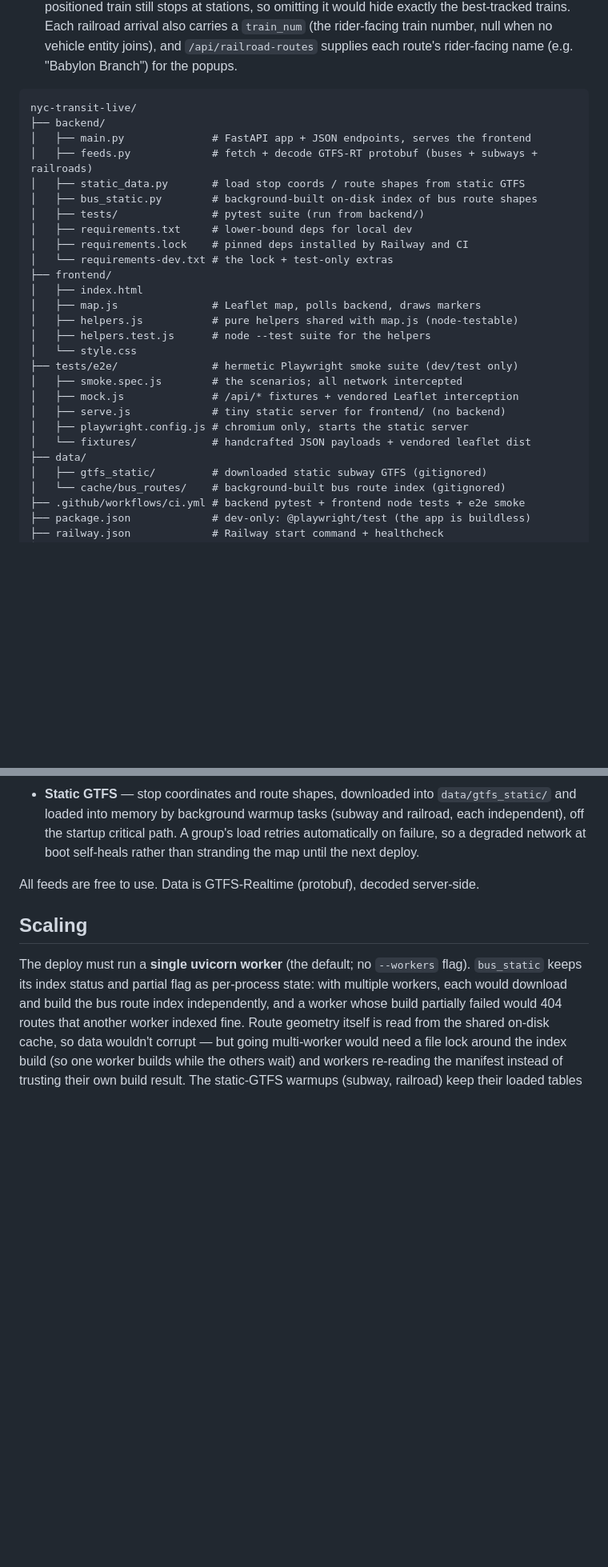
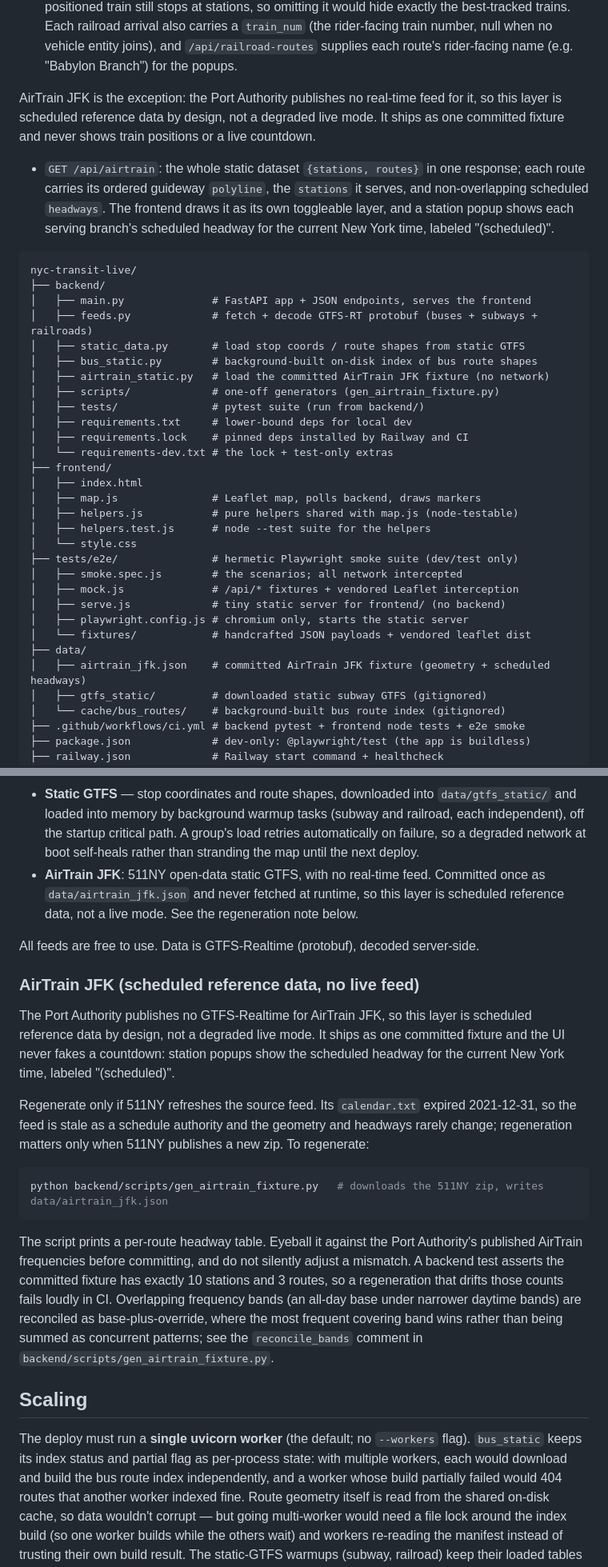
Before and after one commit to rosenfieldben/nyc-transit-live, a Markdown page: README.md, 2 parts joined by grey strips. Shown at 80% size. GitHub-like rendering; blank space fills up the shorter version.

Commit message:
Document the AirTrain JFK static layer in the README
- How-it-works and Data-sources now lead with the constraint: AirTrain JFK
  has no public real-time feed, so the layer is scheduled reference data by
  design, not a degraded live mode. Documents GET /api/airtrain.
- New "AirTrain JFK" section covers regeneration: run
  gen_airtrain_fixture.py, eyeball the printed headway table against the Port
  Authority's published frequencies before committing, the 10/3 count-guard
  test that fails loudly on drift, and that the source calendar.txt expired
  2021-12-31 so regeneration only matters if 511NY refreshes the feed.
- One line on base-plus-override band reconciliation, pointing to the
  reconcile_bands comment in the generator.
- File tree updated (airtrain_static.py, scripts/, committed
  data/airtrain_jfk.json). No em-dashes.

Co-Authored-By: Claude Opus 4.8 (1M context) <noreply@anthropic.com>

````diff
--- a/README.md
+++ b/README.md
@@ -54,6 +54,17 @@ namespaces are independent, so the arrivals endpoint is keyed by system):
   when no vehicle entity joins), and `/api/railroad-routes` supplies each route's
   rider-facing name (e.g. "Babylon Branch") for the popups.
 
+AirTrain JFK is the exception: the Port Authority publishes no real-time feed for
+it, so this layer is scheduled reference data by design, not a degraded live mode.
+It ships as one committed fixture and never shows train positions or a live
+countdown.
+
+- `GET /api/airtrain`: the whole static dataset `{stations, routes}` in one
+  response; each route carries its ordered guideway `polyline`, the `stations` it
+  serves, and non-overlapping scheduled `headways`. The frontend draws it as its
+  own toggleable layer, and a station popup shows each serving branch's scheduled
+  headway for the current New York time, labeled "(scheduled)".
+
 ```
 nyc-transit-live/
 ├── backend/
@@ -61,6 +72,8 @@ nyc-transit-live/
 │   ├── feeds.py             # fetch + decode GTFS-RT protobuf (buses + subways + railroads)
 │   ├── static_data.py       # load stop coords / route shapes from static GTFS
 │   ├── bus_static.py        # background-built on-disk index of bus route shapes
+│   ├── airtrain_static.py   # load the committed AirTrain JFK fixture (no network)
+│   ├── scripts/             # one-off generators (gen_airtrain_fixture.py)
 │   ├── tests/               # pytest suite (run from backend/)
 │   ├── requirements.txt     # lower-bound deps for local dev
 │   ├── requirements.lock    # pinned deps installed by Railway and CI
@@ -78,6 +91,7 @@ nyc-transit-live/
 │   ├── playwright.config.js # chromium only, starts the static server
 │   └── fixtures/            # handcrafted JSON payloads + vendored leaflet dist
 ├── data/
+│   ├── airtrain_jfk.json    # committed AirTrain JFK fixture (geometry + scheduled headways)
 │   ├── gtfs_static/         # downloaded static subway GTFS (gitignored)
 │   └── cache/bus_routes/    # background-built bus route index (gitignored)
 ├── .github/workflows/ci.yml # backend pytest + frontend node tests + e2e smoke
@@ -152,8 +166,36 @@ arrival countdowns and the staleness window are deterministic (no sleeps).
   and railroad, each independent), off the startup critical path. A group's load
   retries automatically on failure, so a degraded network at boot self-heals
   rather than stranding the map until the next deploy.
+- **AirTrain JFK**: 511NY open-data static GTFS, with no real-time feed. Committed
+  once as `data/airtrain_jfk.json` and never fetched at runtime, so this layer is
+  scheduled reference data, not a live mode. See the regeneration note below.
 
 All feeds are free to use. Data is GTFS-Realtime (protobuf), decoded server-side.
+
+### AirTrain JFK (scheduled reference data, no live feed)
+
+The Port Authority publishes no GTFS-Realtime for AirTrain JFK, so this layer is
+scheduled reference data by design, not a degraded live mode. It ships as one
+committed fixture and the UI never fakes a countdown: station popups show the
+scheduled headway for the current New York time, labeled "(scheduled)".
+
+Regenerate only if 511NY refreshes the source feed. Its `calendar.txt` expired
+2021-12-31, so the feed is stale as a schedule authority and the geometry and
+headways rarely change; regeneration matters only when 511NY publishes a new zip.
+To regenerate:
+
+```bash
+python backend/scripts/gen_airtrain_fixture.py   # downloads the 511NY zip, writes data/airtrain_jfk.json
+```
+
+The script prints a per-route headway table. Eyeball it against the Port
+Authority's published AirTrain frequencies before committing, and do not silently
+adjust a mismatch. A backend test asserts the committed fixture has exactly 10
+stations and 3 routes, so a regeneration that drifts those counts fails loudly in
+CI. Overlapping frequency bands (an all-day base under narrower daytime bands) are
+reconciled as base-plus-override, where the most frequent covering band wins rather
+than being summed as concurrent patterns; see the `reconcile_bands` comment in
+`backend/scripts/gen_airtrain_fixture.py`.
 
 ## Scaling
 
````
